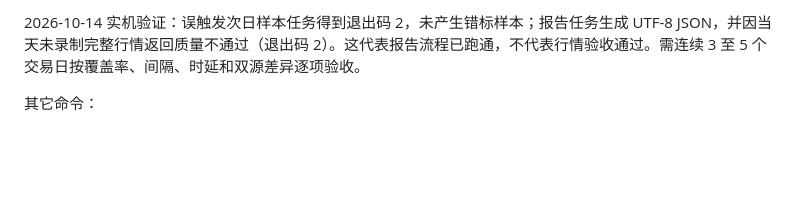
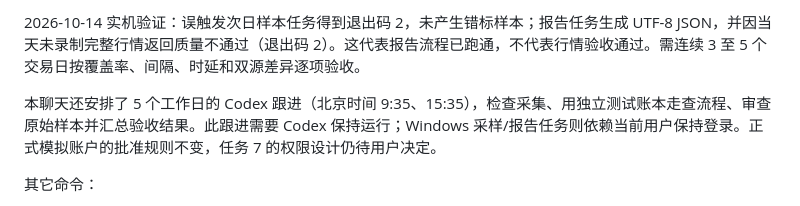
Before and after one commit to kkkk0208/a-share-paper-trading, a Markdown page: docs/quote-collector.md, the part around the change. GitHub-like rendering; blank space fills up the shorter version.

```diff
--- a/docs/quote-collector.md
+++ b/docs/quote-collector.md
@@ -32,6 +32,8 @@
 此脚本注册三个一次性样本任务（指定日期 9:20、10:00、14:58，标的为 002195.SZ、002815.SZ、000300.SH），以及工作日 15:10 的 `AShareQuoteQualityReport`。样本任务不会补跑错过的时段；日期/阶段校验也会拒绝手动误触发。报告写入 `runtime/paper_trading/reports/YYYY-MM-DD.json`，日志分别为 `runtime/paper_trading/acceptance-<phase>.log` 和 `acceptance-report.log`。所有任务使用当前用户的交互式登录，必须保持 Windows 登录且接通电源；锁屏可运行，注销后不会运行。脚本支持 `-WhatIf` 预览和 `-PythonPath` 显式指定解释器，也会读取已保存的用户 `A_SHARE_PYTHON`，注册前检查 Python 能启动。
 
 2026-10-14 实机验证：误触发次日样本任务得到退出码 2，未产生错标样本；报告任务生成 UTF-8 JSON，并因当天未录制完整行情返回质量不通过（退出码 2）。这代表报告流程已跑通，不代表行情验收通过。需连续 3 至 5 个交易日按覆盖率、间隔、时延和双源差异逐项验收。
+
+本聊天还安排了 5 个工作日的 Codex 跟进（北京时间 9:35、15:35），检查采集、用独立测试账本走查流程、审查原始样本并汇总验收结果。此跟进需要 Codex 保持运行；Windows 采样/报告任务则依赖当前用户保持登录。正式模拟账户的批准规则不变，任务 7 的权限设计仍待用户决定。
 
 其它命令：
 
```
Also changed, not shown: PROJECT_STATUS.md (+2 -1 lines).
